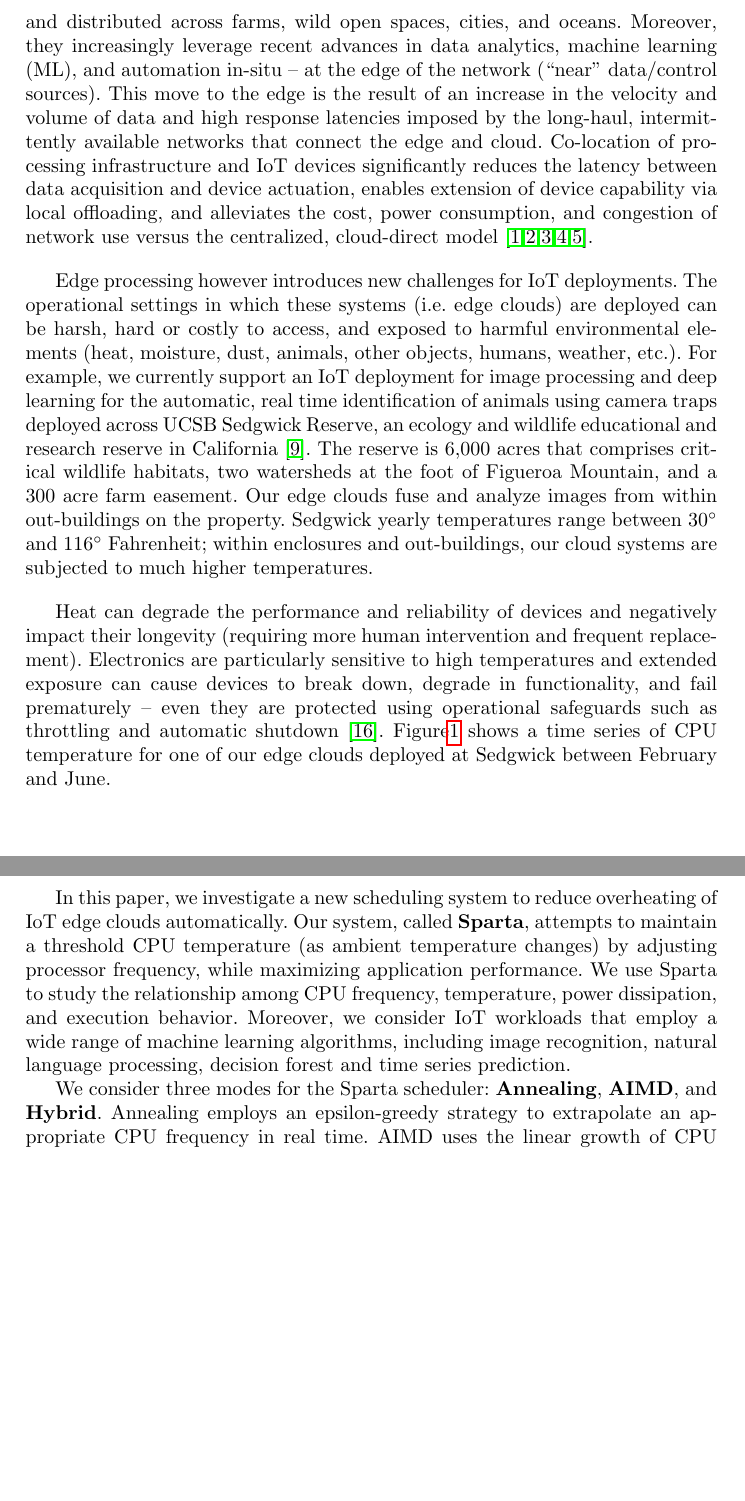
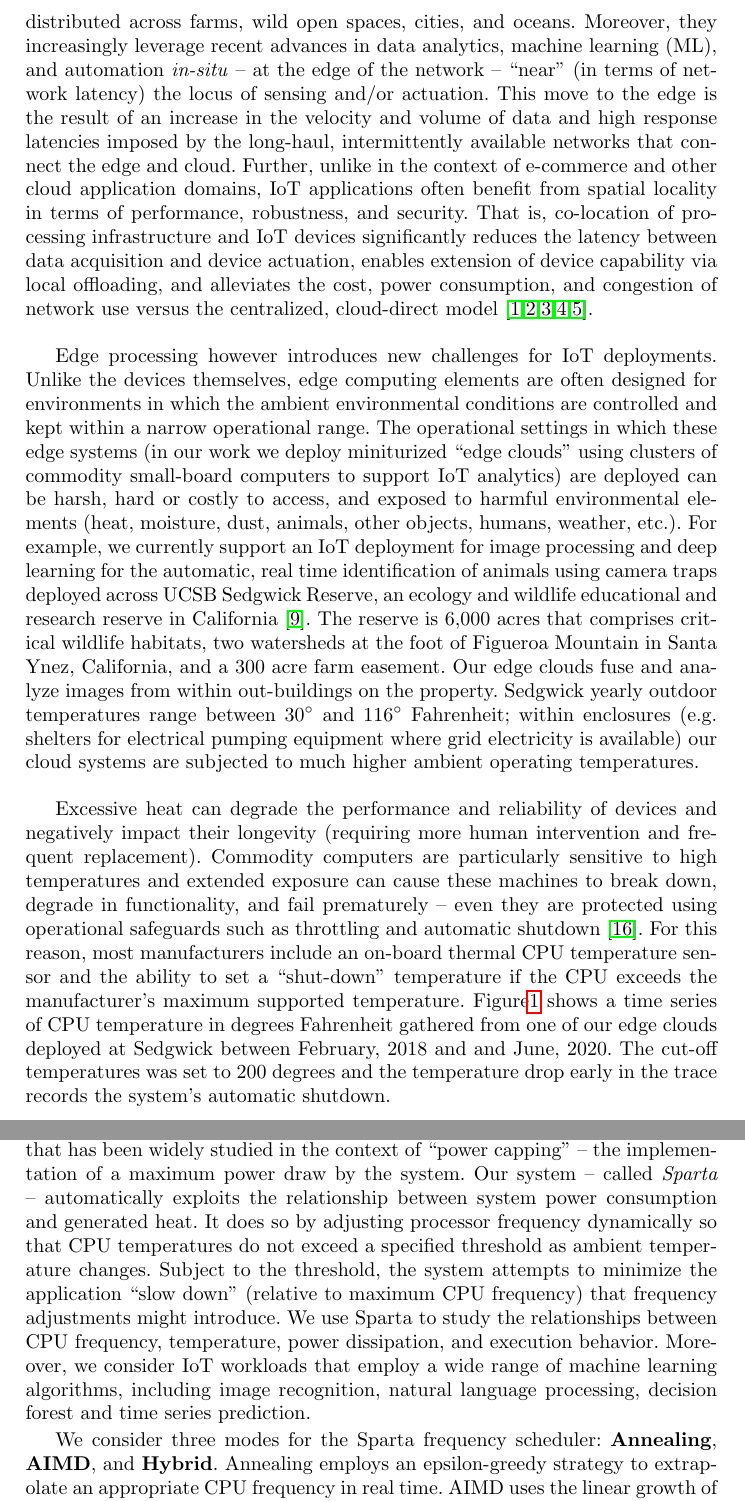
Before and after one commit to MAYHEM-Lab/Sparta-EDGE-2021-Paper, a LaTeX thesis (paper.tex, which reads intro.tex): two parts of pages 2 and 3 of 15, joined at a grey line, cut so that both start at the same text, the shorter picture padded with empty space. Compiled offline with pdfLaTeX.

Commit message:
rich makes a pass at the intro

```diff
--- a/intro.tex
+++ b/intro.tex
@@ -2,21 +9,87 @@ The Internet of Things (IoT) is a rapidly emerging set of technologies in which
 
-To realize this impact, IoT deployments are embedded in the world around us -- within buildings, cars, roads, homes, industrial machinery, and waterways, and distributed across farms, wild open spaces, cities, and oceans. Moreover, they increasingly leverage recent advances in data analytics, machine learning (ML), and automation in-situ -- at the edge of the network (``near'' data/control sources). This move to the edge is the result of an increase in the velocity and volume of data and high response latencies imposed by the long-haul, intermittently available networks that connect the edge and cloud. Co-location of processing infrastructure and IoT devices significantly reduces the latency between data acquisition and device actuation, enables extension of device capability via local offloading, and alleviates the cost, power consumption, and congestion of network use versus the centralized, cloud-direct model~\cite{edge,bonomi2012fog,cloudlets,cloudlets2012satya,verbelen2012cloudlets}.
+To realize this impact, IoT must be embedded in the world around us --
+within buildings, cars, roads, homes, industrial machinery, and waterways, and
+distributed across farms, wild open spaces, cities, and oceans. Moreover, they
+increasingly leverage recent advances in data analytics, machine learning
+(ML), and automation \textit{in-situ} -- at the edge of the network --
+``near'' (in terms of network latency) the locus of sensing and/or actuation.
+This move to the edge is the result of an increase in
+the velocity and volume of data and high response latencies imposed by the
+long-haul, intermittently available networks that connect the edge and cloud.
+Further, unlike in the context of e-commerce and other cloud application
+domains, IoT applications often benefit from spatial locality in terms of
+performance, robustness, and security.
+That is, co-location of processing infrastructure and IoT devices significantly reduces
+the latency between data acquisition and device actuation, enables extension
+of device capability via local offloading, and alleviates the cost, power
+consumption, and congestion of network use versus the centralized,
+cloud-direct
+model~\cite{edge,bonomi2012fog,cloudlets,cloudlets2012satya,verbelen2012cloudlets}.
 
-Edge processing however introduces new challenges for IoT deployments. The operational settings in which these systems (i.e. edge clouds) are deployed can be harsh, hard or costly to access, and exposed to harmful environmental elements (heat, moisture, dust, animals, other objects, humans, weather, etc.). For example, we currently support an IoT deployment for image processing and deep learning for the automatic, real time identification of animals using camera traps deployed across UCSB Sedgwick Reserve, an ecology and wildlife educational and research reserve in California~\cite{ref:sedgwick}. The reserve is 6,000 acres that comprises critical wildlife habitats, two watersheds at the foot of Figueroa Mountain, and a 300 acre farm easement. Our edge clouds fuse and analyze images from within out-buildings on the property. Sedgwick yearly temperatures range between 30$^{\circ}$ and 116$^{\circ}$ Fahrenheit; within enclosures and out-buildings, our cloud systems are subjected to much higher temperatures.
+Edge processing however introduces new challenges for IoT deployments. Unlike
+the devices themselves, edge computing elements are often designed for
+environments in which the ambient environmental conditions are controlled and
+kept within a narrow operational range.
+The
+operational settings in which these edge systems (in our work we deploy
+miniturized ``edge clouds'' using clusters of commodity small-board computers to
+support IoT analytics) are deployed
+can be harsh, hard or costly to access, and exposed to harmful environmental
+elements (heat, moisture, dust, animals, other objects, humans, weather,
+etc.). For example, we currently support an IoT deployment for image
+processing and deep learning for the automatic, real time identification of
+animals using camera traps deployed across UCSB Sedgwick Reserve, an ecology
+and wildlife educational and research reserve in
+California~\cite{ref:sedgwick}. The reserve is 6,000 acres that comprises
+critical wildlife habitats, two watersheds at the foot of Figueroa Mountain in
+Santa Ynez, California,
+and a 300 acre farm easement. Our edge clouds fuse and analyze images from
+within out-buildings on the property. Sedgwick yearly outdoor temperatures range
+between 30$^{\circ}$ and 116$^{\circ}$ Fahrenheit; within enclosures (e.g.
+shelters for electrical pumping equipment where grid electricity is available)
+our cloud systems are subjected to much higher ambient operating temperatures.
 
-Heat can degrade the performance and reliability of devices and negatively impact their longevity (requiring more human intervention and frequent replacement). Electronics are particularly sensitive to high temperatures and extended exposure can cause devices to break down, degrade in functionality, and fail prematurely -- even they are protected using operational safeguards such as throttling and automatic shutdown~\cite{ref:overheating}. Figure\ref{fig:time_series} shows a time series of CPU temperature for one of our edge clouds deployed at Sedgwick between February and June.
+Excessive heat can degrade the performance and reliability of devices and negatively
+impact their longevity (requiring more human intervention and frequent
+replacement). Commodity computers are particularly sensitive to high temperatures and
+extended exposure can cause these machines to break down, degrade in functionality,
+and fail prematurely -- even they are protected using operational safeguards
+such as throttling and automatic shutdown~\cite{ref:overheating}.
+For this reason, most manufacturers include an on-board thermal CPU
+temperature sensor and the ability to set a ``shut-down'' temperature if the
+CPU exceeds the manufacturer's maximum supported temperature.
+Figure\ref{fig:time_series} shows a time series of CPU temperature in degrees Fahrenheit gathered
+from one of
+our edge clouds deployed at Sedgwick between February, 2018 and and June,
+2020. The cut-off temperatures was set to 200 degrees and the temperature drop
+early in the trace records the system's automatic shutdown.
 
 \begin{figure}
 \includegraphics[width=\textwidth]{figures/time_series.png}
 \caption{The time series of CPU temperature in the edge cloud deployed at Sedgwick Natural Reserve from Feb. 28th, 2018 to Jun. 3rd, 2020. The x-axis is the epoch time and the y-axis is the CPU temperature in Fahrenheit. } \label{fig:time_series}
 \end{figure}
 
-In this paper, we investigate a new scheduling system to reduce overheating of IoT edge clouds automatically. Our system, called \textbf{Sparta}, attempts to maintain a threshold CPU temperature (as ambient temperature changes) by adjusting processor frequency, while maximizing application performance. We use Sparta to study the relationship among CPU frequency, temperature, power dissipation, and execution behavior. Moreover, we consider IoT workloads that employ a wide range of machine learning algorithms, including image recognition, natural language processing, decision forest and time series prediction.
+In this paper, we investigate the use of dynamic voltage and frequency scaling
+(DVFS)~\cite{XXX} to control system temperature when the ambient temperature
+might cause it to exceed the acceptable operational range.  DVFS is a technique
+that has been widely studied in the context of ``power capping'' -- the
+implementation of a maximum power draw by the system.  Our system -- called
+\textit{Sparta} --  automatically exploits the relationship between system
+power consumption and generated heat.  It does so by adjusting processor
+frequency dynamically so that CPU temperatures do not exceed a specified
+threshold as ambient temperature changes.  Subject to the threshold, the
+system attempts to minimize the application ``slow down'' (relative to maximum
+CPU frequency) that frequency adjustments might introduce.
+We use Sparta to study the relationships between CPU frequency,
+temperature, power dissipation, and execution behavior. Moreover, we consider
+IoT workloads that employ a wide range of machine learning algorithms,
+including image recognition, natural language processing, decision forest and
+time series prediction.
 
 %Sparta takes an application, corresponding dataset and a configurable temperature threshold as inputs and automatically schedules the workload based on the online sampling temperature data. We use the system to perform a
 %range of machine learning algorithms, including image recognition, natural language processing, decision forest and time series prediction. This benchmark suite represents different execution patterns in machine learning applications that we utilize in the real-world IoT settings.
 
-We consider three modes for the Sparta scheduler: \textbf{Annealing}, \textbf{AIMD}, and \textbf{Hybrid}.  Annealing employs an epsilon-greedy strategy to extrapolate an appropriate CPU frequency in real time. AIMD uses the linear growth of CPU frequency when temperature is under threshold and exponential reduction when it detects temperature anomalies to determine its CPU frequency.  With Hybrid, we combine the best features of the two modes to overcome their drawbacks. Our results show that Sparta in Hybrid mode speeds up the execution of our applications by \textbf{1.16x} and \textbf{1.14x} on average in three thermal environments compared to Annealing and AIMD. Moreover, Sparta in Hybrid mode maintains CPU temperature below threshold \textbf{94.4\%} of the time (as measured via temperature sampling), on average across all benchmarks.
+We consider three modes for the Sparta frequency scheduler: \textbf{Annealing}, \textbf{AIMD}, and \textbf{Hybrid}.  Annealing employs an epsilon-greedy strategy to extrapolate an appropriate CPU frequency in real time. AIMD uses the linear growth of CPU frequency when temperature is under threshold and exponential reduction when it detects temperature anomalies to determine its CPU frequency.  With Hybrid, we combine the best features of the two modes to overcome their drawbacks. Our results show that Sparta in Hybrid mode speeds up the execution of our applications by \textbf{1.16x} and \textbf{1.14x} on average in three thermal environments compared to Annealing and AIMD. Moreover, Sparta in Hybrid mode maintains CPU temperature below threshold \textbf{94.4\%} of the time (as measured via temperature sampling), on average across all benchmarks.
 
 In summary, with this paper, we make the following contributions:
 \begin{itemize}
```
Also changed, not shown: intro.tex (9 more changed lines).
